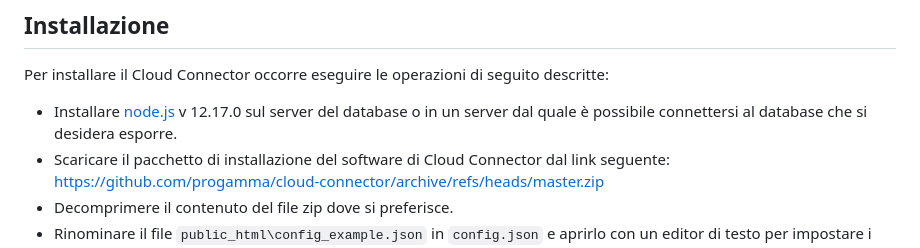
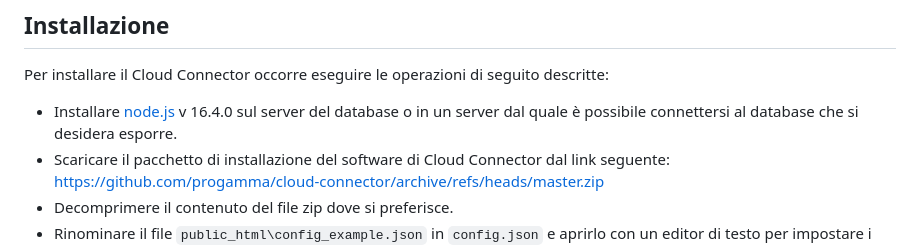
Before and after one commit to progamma/cloud-connector, a Markdown page: README.md, the part around the change. Drawn GitHub-style.

Commit message:
Update README.md
Sostituita la versione di node.js da 12.17.0 a 16.4.0

```diff
--- a/README.md
+++ b/README.md
@@ -9,7 +9,7 @@ Con il Cloud Connector installato sul server dove risiede il database, o in un s
 ## Installazione
 
 Per installare il Cloud Connector occorre eseguire le operazioni di seguito descritte:
-- Installare [node.js](https://nodejs.org) v 12.17.0 sul server del database o in un server dal quale è possibile connettersi al database che si desidera esporre.
+- Installare [node.js](https://nodejs.org) v 16.4.0 sul server del database o in un server dal quale è possibile connettersi al database che si desidera esporre.
 - Scaricare il pacchetto di installazione del software di Cloud Connector dal link seguente:
 [https://github.com/progamma/cloud-connector/archive/refs/heads/master.zip](https://github.com/progamma/cloud-connector/archive/refs/heads/master.zip)
 - Decomprimere il contenuto del file zip dove si preferisce.
```
